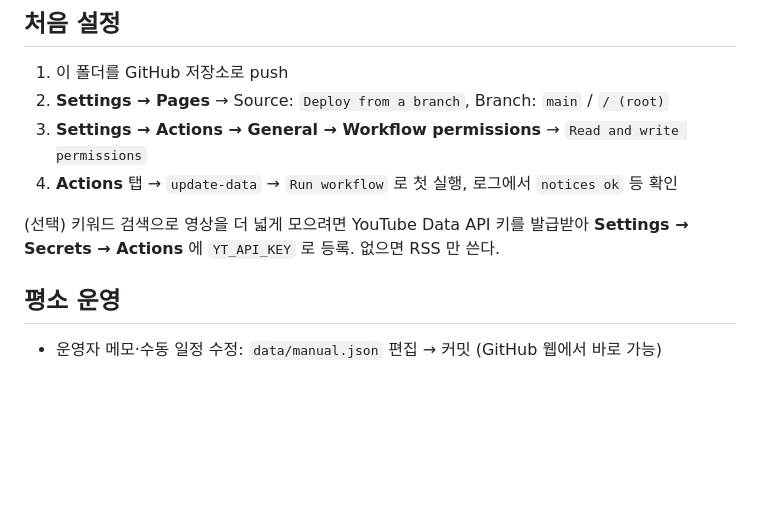
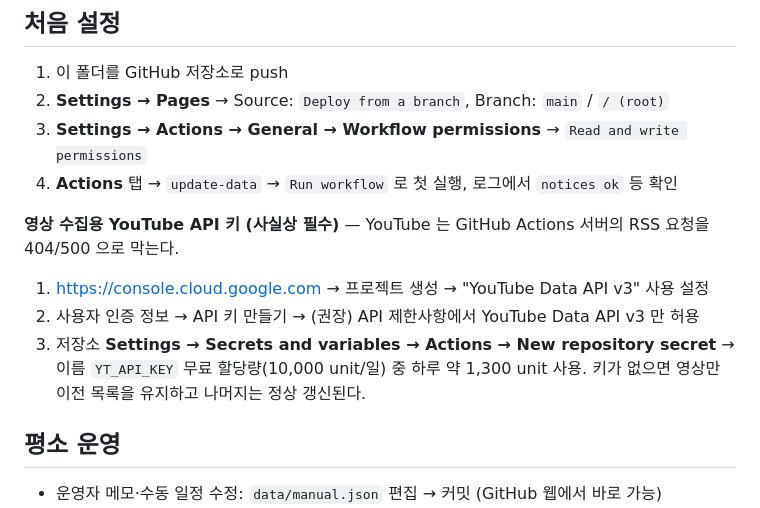
Before and after one commit to dsp0701-git/kkaebi-note-plus, a Markdown page: README.md, the part around the change. Rendered like a GitHub page; blank space fills up the shorter version.

```diff
--- a/README.md
+++ b/README.md
@@ -40,8 +40,11 @@ tests/                         파서 단위 테스트 + 가짜 응답으로 돌
 3. **Settings → Actions → General → Workflow permissions** → `Read and write permissions`
 4. **Actions** 탭 → `update-data` → `Run workflow` 로 첫 실행, 로그에서 `notices ok` 등 확인
 
-(선택) 키워드 검색으로 영상을 더 넓게 모으려면 YouTube Data API 키를 발급받아
-**Settings → Secrets → Actions** 에 `YT_API_KEY` 로 등록. 없으면 RSS 만 쓴다.
+**영상 수집용 YouTube API 키 (사실상 필수)** — YouTube 는 GitHub Actions 서버의 RSS 요청을 404/500 으로 막는다.
+1. https://console.cloud.google.com → 프로젝트 생성 → "YouTube Data API v3" 사용 설정
+2. 사용자 인증 정보 → API 키 만들기 → (권장) API 제한사항에서 YouTube Data API v3 만 허용
+3. 저장소 **Settings → Secrets and variables → Actions → New repository secret** → 이름 `YT_API_KEY`
+무료 할당량(10,000 unit/일) 중 하루 약 1,300 unit 사용. 키가 없으면 영상만 이전 목록을 유지하고 나머지는 정상 갱신된다.
 
 ## 평소 운영
 
```
